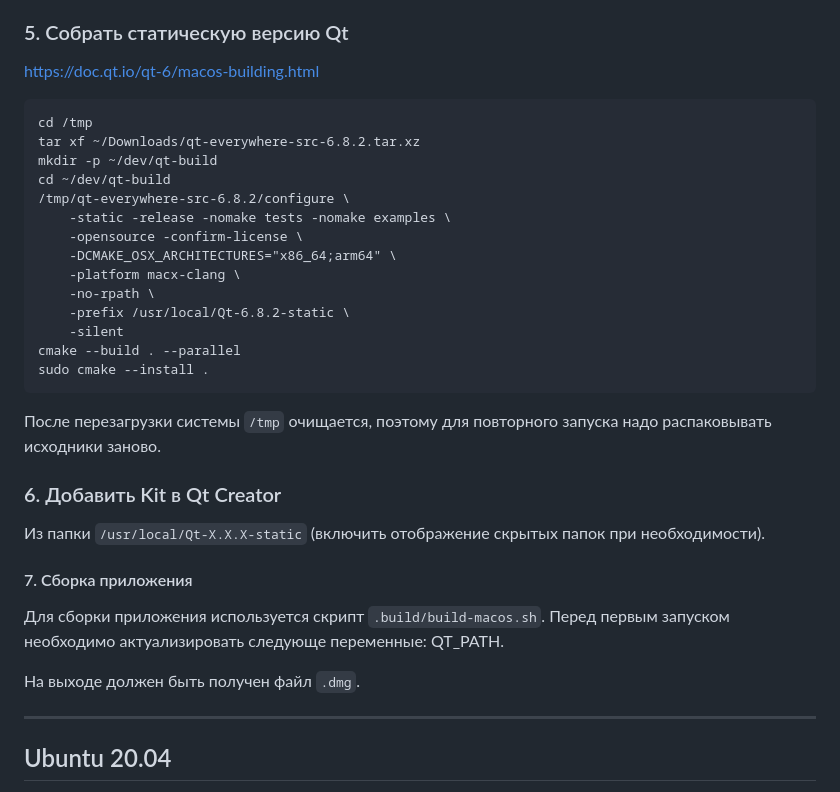
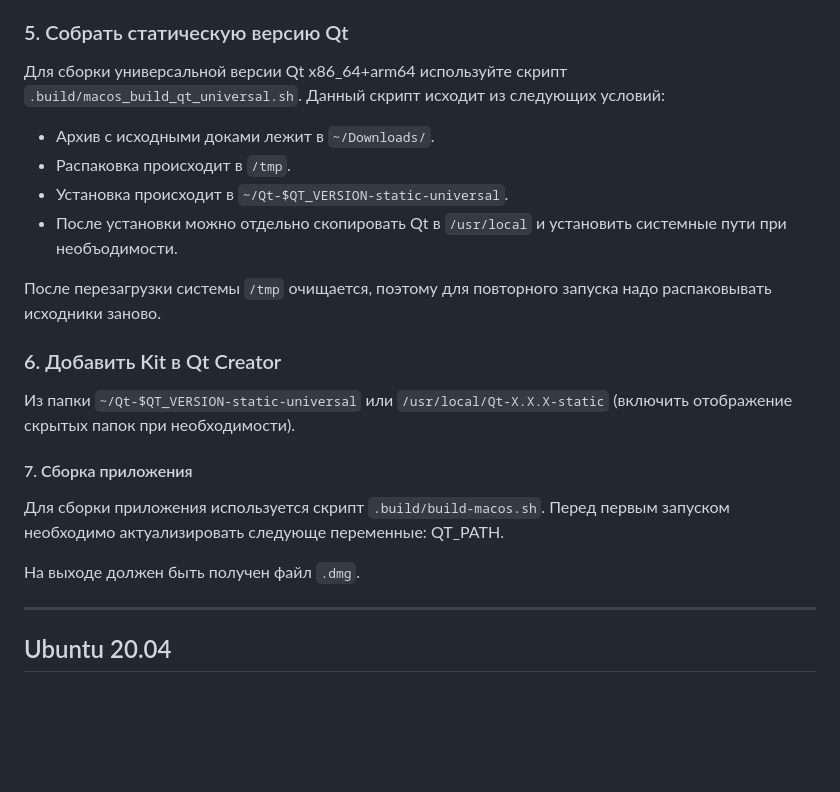
Before and after one commit to Ptr314/dsk_commander, a Markdown page: BUILD.md, the part around the change. Rendered like a GitHub page; blank space fills up the shorter version.

````diff
--- a/BUILD.md
+++ b/BUILD.md
@@ -134,37 +134,23 @@ sudo xcodebuild -license
 
 ### 5. Собрать статическую версию Qt
 
-https://doc.qt.io/qt-6/macos-building.html
-
-```
-cd /tmp
-tar xf ~/Downloads/qt-everywhere-src-6.8.2.tar.xz
-mkdir -p ~/dev/qt-build
-cd ~/dev/qt-build
-/tmp/qt-everywhere-src-6.8.2/configure \
-    -static -release -nomake tests -nomake examples \
-    -opensource -confirm-license \
-    -DCMAKE_OSX_ARCHITECTURES="x86_64;arm64" \
-    -platform macx-clang \
-    -no-rpath \
-    -prefix /usr/local/Qt-6.8.2-static \
-    -silent
-cmake --build . --parallel
-sudo cmake --install .
-```
+Для сборки универсальной версии Qt x86_64+arm64 используйте скрипт `.build/macos_build_qt_universal.sh`. Данный скрипт исходит из следующих условий:
+* Архив с исходными доками лежит в `~/Downloads/`.
+* Распаковка происходит в `/tmp`.
+* Установка происходит в `~/Qt-$QT_VERSION-static-universal`.
+* После установки можно отдельно скопировать Qt в `/usr/local` и установить системные пути при необъодимости.
 
 После перезагрузки системы `/tmp` очищается, поэтому для повторного запуска надо распаковывать исходники заново.
 
 ### 6. Добавить Kit в Qt Creator
 
-Из папки `/usr/local/Qt-X.X.X-static` (включить отображение скрытых папок при необходимости).
+Из папки `~/Qt-$QT_VERSION-static-universal` или `/usr/local/Qt-X.X.X-static` (включить отображение скрытых папок при необходимости).
 
 #### 7. Сборка приложения
 
 Для сборки приложения используется скрипт `.build/build-macos.sh`. Перед первым запуском необходимо актуализировать следующе переменные: QT_PATH.
 
 На выходе должен быть получен файл `.dmg`.
-
 
 ---
 ## Ubuntu 20.04
````
Also changed, not shown: MANUAL.md (+3 -1 lines), README.md (+11 -1 lines), screenshots/export.png, 6 other files.
